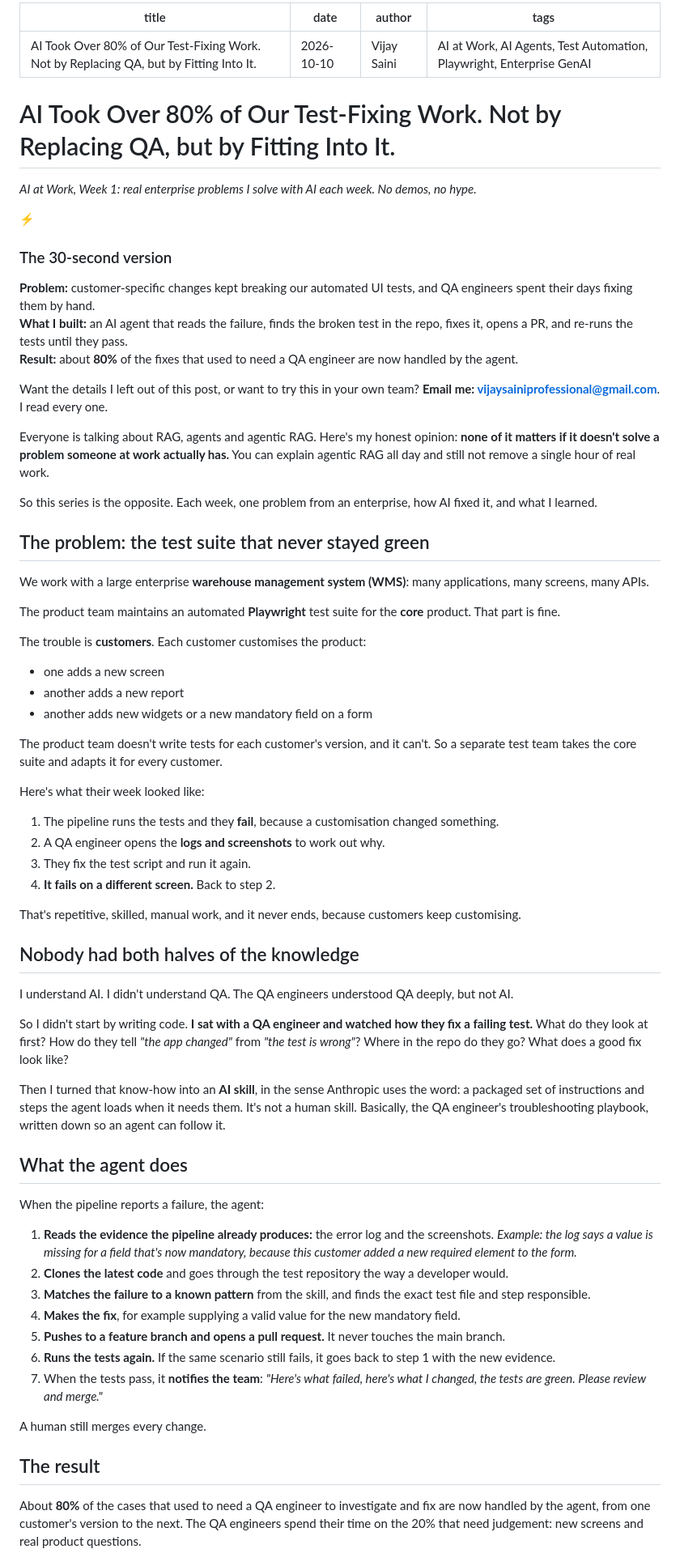
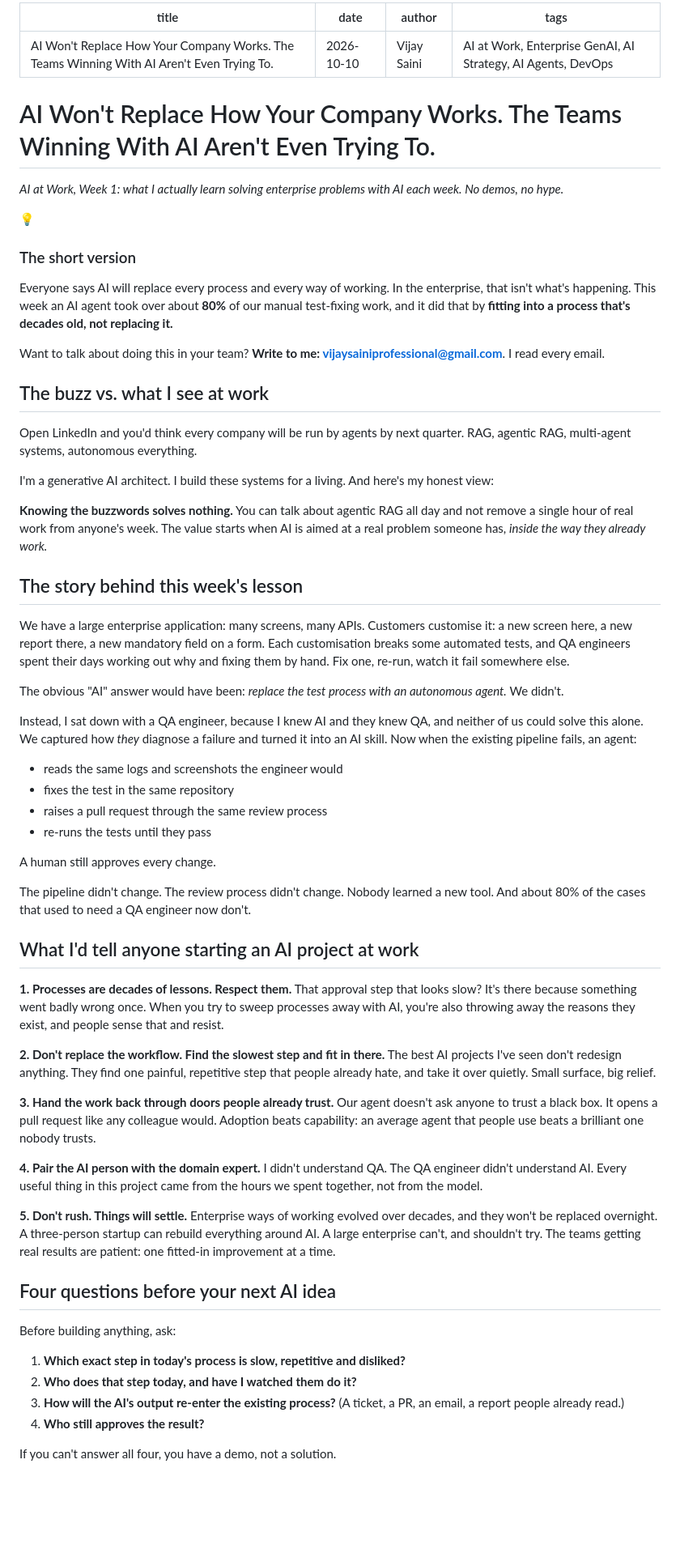
Before and after one commit to TechSckoolByVijay/VijaySaini.com, a Markdown page: content/blogs/ai-at-work-01-fit-in-dont-replace.md, the part around one of its changes. Shown at 81% size. GitHub-like rendering; blank space fills up the shorter version.

Commit message:
Rewrite AI at Work #1 body around the fit-in lesson
Co-Authored-By: Claude Opus 5.5 <noreply@anthropic.com>

```diff
--- a/content/blogs/ai-at-work-01-fit-in-dont-replace.md
+++ b/content/blogs/ai-at-work-01-fit-in-dont-replace.md
@@ -1,73 +1,70 @@
 ---
-title: "AI Took Over 80% of Our Test-Fixing Work. Not by Replacing QA, but by Fitting Into It."
+title: "AI Won't Replace How Your Company Works. The Teams Winning With AI Aren't Even Trying To."
 date: 2026-10-10
 author: Vijay Saini
-tags: AI at Work, AI Agents, Test Automation, Playwright, Enterprise GenAI
+tags: AI at Work, Enterprise GenAI, AI Strategy, AI Agents, DevOps
 ---
 
-# AI Took Over 80% of Our Test-Fixing Work. Not by Replacing QA, but by Fitting Into It.
+# AI Won't Replace How Your Company Works. The Teams Winning With AI Aren't Even Trying To.
 
-*AI at Work, Week 1: real enterprise problems I solve with AI each week. No demos, no hype.*
+*AI at Work, Week 1: what I actually learn solving enterprise problems with AI each week. No demos, no hype.*
 
 <div class="promo-box">
-  <span class="promo-icon">⚡</span>
-  <h3>The 30-second version</h3>
-  <p><b>Problem:</b> customer-specific changes kept breaking our automated UI tests, and QA engineers spent their days fixing them by hand.<br>
-  <b>What I built:</b> an AI agent that reads the failure, finds the broken test in the repo, fixes it, opens a PR, and re-runs the tests until they pass.<br>
-  <b>Result:</b> about <b>80%</b> of the fixes that used to need a QA engineer are now handled by the agent.</p>
-  <p>Want the details I left out of this post, or want to try this in your own team? <b>Email me: <a href="mailto:vijaysainiprofessional@gmail.com?subject=AI%20at%20Work%20%E2%80%94%20self-healing%20tests">vijaysainiprofessional@gmail.com</a></b>. I read every one.</p>
+  <span class="promo-icon">💡</span>
+  <h3>The short version</h3>
+  <p>Everyone says AI will replace every process and every way of working. In the enterprise, that isn't what's happening. This week an AI agent took over about <b>80%</b> of our manual test-fixing work, and it did that by <b>fitting into a process that's decades old, not replacing it.</b></p>
+  <p>Want to talk about doing this in your team? <b>Write to me: <a href="mailto:vijaysainiprofessional@gmail.com?subject=AI%20at%20Work">vijaysainiprofessional@gmail.com</a></b>. I read every email.</p>
 </div>
 
-Everyone is talking about RAG, agents and agentic RAG. Here's my honest opinion: **none of it matters if it doesn't solve a problem someone at work actually has.** You can explain agentic RAG all day and still not remove a single hour of real work.
+## The buzz vs. what I see at work
 
-So this series is the opposite. Each week, one problem from an enterprise, how AI fixed it, and what I learned.
+Open LinkedIn and you'd think every company will be run by agents by next quarter. RAG, agentic RAG, multi-agent systems, autonomous everything.
 
-## The problem: the test suite that never stayed green
+I'm a generative AI architect. I build these systems for a living. And here's my honest view:
 
-We work with a large enterprise **warehouse management system (WMS)**: many applications, many screens, many APIs.
+**Knowing the buzzwords solves nothing.** You can talk about agentic RAG all day and not remove a single hour of real work from anyone's week. The value starts when AI is aimed at a real problem someone has, *inside the way they already work.*
 
-The product team maintains an automated **Playwright** test suite for the **core** product. That part is fine.
+## The story behind this week's lesson
 
-The trouble is **customers**. Each customer customises the product:
-- one adds a new screen
-- another adds a new report
-- another adds new widgets or a new mandatory field on a form
+We have a large enterprise application: many screens, many APIs. Customers customise it: a new screen here, a new report there, a new mandatory field on a form. Each customisation breaks some automated tests, and QA engineers spent their days working out why and fixing them by hand. Fix one, re-run, watch it fail somewhere else.
 
-The product team doesn't write tests for each customer's version, and it can't. So a separate test team takes the core suite and adapts it for every customer.
+The obvious "AI" answer would have been: *replace the test process with an autonomous agent.* We didn't.
 
-Here's what their week looked like:
+Instead, I sat down with a QA engineer, because I knew AI and they knew QA, and neither of us could solve this alone. We captured how *they* diagnose a failure and turned it into an AI skill. Now when the existing pipeline fails, an agent:
+- reads the same logs and screenshots the engineer would
+- fixes the test in the same repository
+- raises a pull request through the same review process
+- re-runs the tests until they pass
 
-1. The pipeline runs the tests and they **fail**, because a customisation changed something.
-2. A QA engineer opens the **logs and screenshots** to work out why.
-3. They fix the test script and run it again.
-4. **It fails on a different screen.** Back to step 2.
+A human still approves every change.
 
-That's repetitive, skilled, manual work, and it never ends, because customers keep customising.
+The pipeline didn't change. The review process didn't change. Nobody learned a new tool. And about 80% of the cases that used to need a QA engineer now don't.
 
-## Nobody had both halves of the knowledge
+## What I'd tell anyone starting an AI project at work
 
-I understand AI. I didn't understand QA. The QA engineers understood QA deeply, but not AI.
+**1. Processes are decades of lessons. Respect them.**
+That approval step that looks slow? It's there because something went badly wrong once. When you try to sweep processes away with AI, you're also throwing away the reasons they exist, and people sense that and resist.
 
-So I didn't start by writing code. **I sat with a QA engineer and watched how they fix a failing test.** What do they look at first? How do they tell *"the app changed"* from *"the test is wrong"*? Where in the repo do they go? What does a good fix look like?
+**2. Don't replace the workflow. Find the slowest step and fit in there.**
+The best AI projects I've seen don't redesign anything. They find one painful, repetitive step that people already hate, and take it over quietly. Small surface, big relief.
 
-Then I turned that know-how into an **AI skill**, in the sense Anthropic uses the word: a packaged set of instructions and steps the agent loads when it needs them. It's not a human skill. Basically, the QA engineer's troubleshooting playbook, written down so an agent can follow it.
+**3. Hand the work back through doors people already trust.**
+Our agent doesn't ask anyone to trust a black box. It opens a pull request like any colleague would. Adoption beats capability: an average agent that people use beats a brilliant one nobody trusts.
 
-## What the agent does
+**4. Pair the AI person with the domain expert.**
+I didn't understand QA. The QA engineer didn't understand AI. Every useful thing in this project came from the hours we spent together, not from the model.
 
-When the pipeline reports a failure, the agent:
+**5. Don't rush. Things will settle.**
+Enterprise ways of working evolved over decades, and they won't be replaced overnight. A three-person startup can rebuild everything around AI. A large enterprise can't, and shouldn't try. The teams getting real results are patient: one fitted-in improvement at a time.
 
-1. **Reads the evidence the pipeline already produces:** the error log and the screenshots.
-   *Example: the log says a value is missing for a field that's now mandatory, because this customer added a new required element to the form.*
-2. **Clones the latest code** and goes through the test repository the way a developer would.
-3. **Matches the failure to a known pattern** from the skill, and finds the exact test file and step responsible.
-4. **Makes the fix**, for example supplying a valid value for the new mandatory field.
-5. **Pushes to a feature branch and opens a pull request.** It never touches the main branch.
-6. **Runs the tests again.** If the same scenario still fails, it goes back to step 1 with the new evidence.
-7. When the tests pass, it **notifies the team**: *"Here's what failed, here's what I changed, the tests are green. Please review and merge."*
+## Four questions before your next AI idea
 
-A human still merges every change.
+Before building anything, ask:
 
-## The result
+1. **Which exact step in today's process is slow, repetitive and disliked?**
+2. **Who does that step today, and have I watched them do it?**
+3. **How will the AI's output re-enter the existing process?** (A ticket, a PR, an email, a report people already read.)
+4. **Who still approves the result?**
 
-About **80%** of the cases that used to need a QA engineer to investigate and fix are now handled by the agent, from one customer's version to the next. The QA engineers spend their time on the 20% that need judgement: new screens and real product questions.
+If you can't answer all four, you have a demo, not a solution.
 
```
Also changed, not shown: other parts of content/blogs/ai-at-work-01-fit-in-dont-replace.md (+5 -26 lines).
